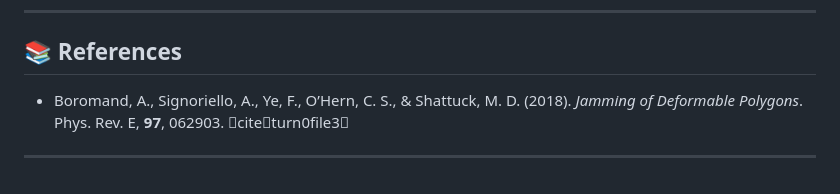
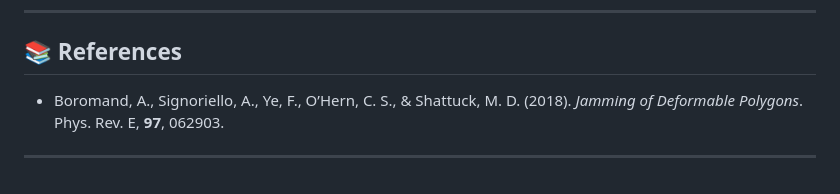
Before and after one commit to KD-physics/Squishy-Particle-Simulator, a Markdown page: README.md, the part around the change. Rendered like a GitHub page.

```diff
--- a/README.md
+++ b/README.md
@@ -106,6 +106,6 @@ The elastic shell is discretized into `N_s` segments of equal length `L` (comput
 
 ## 📚 References
 
-- Boromand, A., Signoriello, A., Ye, F., O’Hern, C. S., & Shattuck, M. D. (2018). *Jamming of Deformable Polygons*. Phys. Rev. E, **97**, 062903. citeturn0file3
+- Boromand, A., Signoriello, A., Ye, F., O’Hern, C. S., & Shattuck, M. D. (2018). *Jamming of Deformable Polygons*. Phys. Rev. E, **97**, 062903.
 
 ---
```
